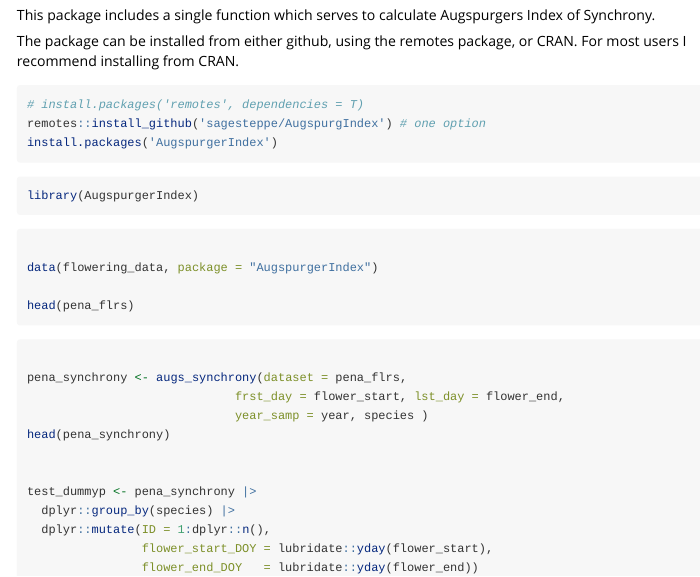
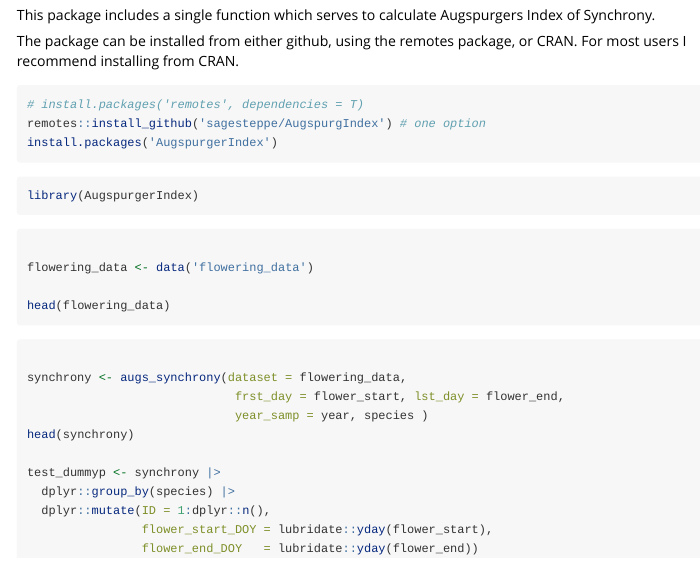
Before and after one commit to sagesteppe/AugspurgerIndex, an R Markdown document (vignettes/vignette.Rmd): the page in a window 1100 px wide, from 150 px down. Rendered offline with R 4.5, knitr and Pandoc, with nearby package versions.

Commit message:
trying to redo adding data....

````diff
--- a/vignettes/vignette.Rmd
+++ b/vignettes/vignette.Rmd
@@ -35,20 +34,19 @@ library(AugspurgerIndex)
 
 ```{r import and view structure of data, eval = F}
 
-data(flowering_data, package = "AugspurgerIndex")
+flowering_data <- data('flowering_data')
 
-head(pena_flrs)
+head(flowering_data)
 ```
 
 ```{r run function, eval = F}
 
-pena_synchrony <- augs_synchrony(dataset = pena_flrs,
+synchrony <- augs_synchrony(dataset = flowering_data,
                              frst_day = flower_start, lst_day = flower_end,
                              year_samp = year, species )
-head(pena_synchrony)
+head(synchrony)
 
-
-test_dummyp <- pena_synchrony |>
+test_dummyp <- synchrony |>
   dplyr::group_by(species) |>
   dplyr::mutate(ID = 1:dplyr::n(),
                 flower_start_DOY = lubridate::yday(flower_start),
````
Also changed, not shown: R/augs_synchrony.R (+9 -8 lines), R/flowering_data.R (+12 -16 lines), data/flowering_data.RData (deleted), vignettes/vignette.html (deleted), vignettes/vignette.Rmd (1 more changed lines), 2 other files.
